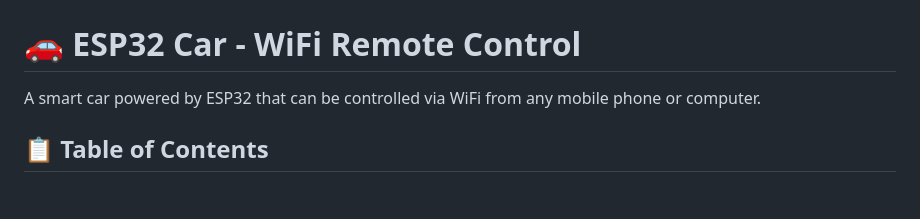
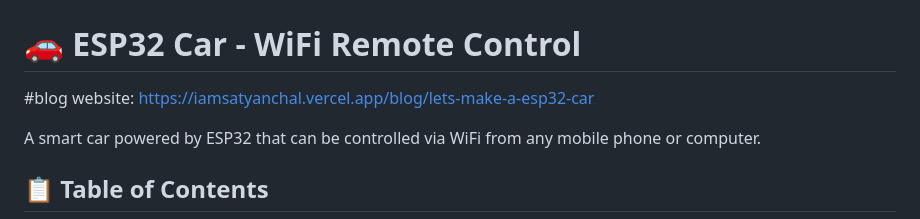
Before and after one commit to iamsatyanchal/esp32-car, a Markdown page: README.md, the part around the change. GitHub-like rendering; blank space fills up the shorter version.

Commit message:
Add blog website link to README
Added a link to the blog website for the ESP32 car project.

```diff
--- a/README.md
+++ b/README.md
@@ -1,5 +1,7 @@
 # Demo Video : https://youtu.be/4lIo-_HLwI4?si=84_xpetgZaO4iB7U
 # 🚗 ESP32 Car - WiFi Remote Control
+
+#blog website: https://iamsatyanchal.vercel.app/blog/lets-make-a-esp32-car
 
 A smart car powered by ESP32 that can be controlled via WiFi from any mobile phone or computer.
 
```
